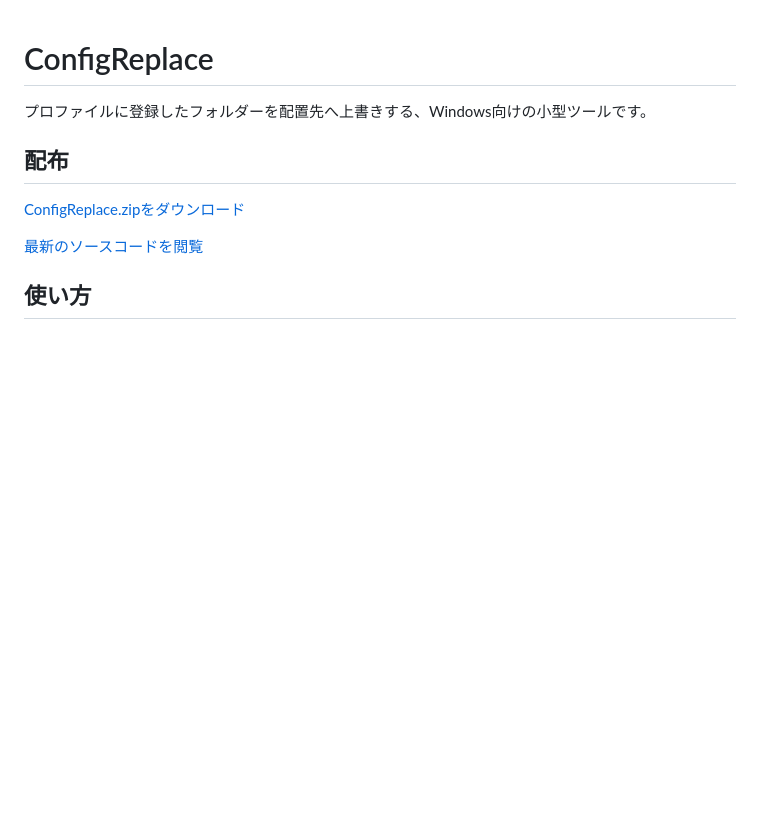
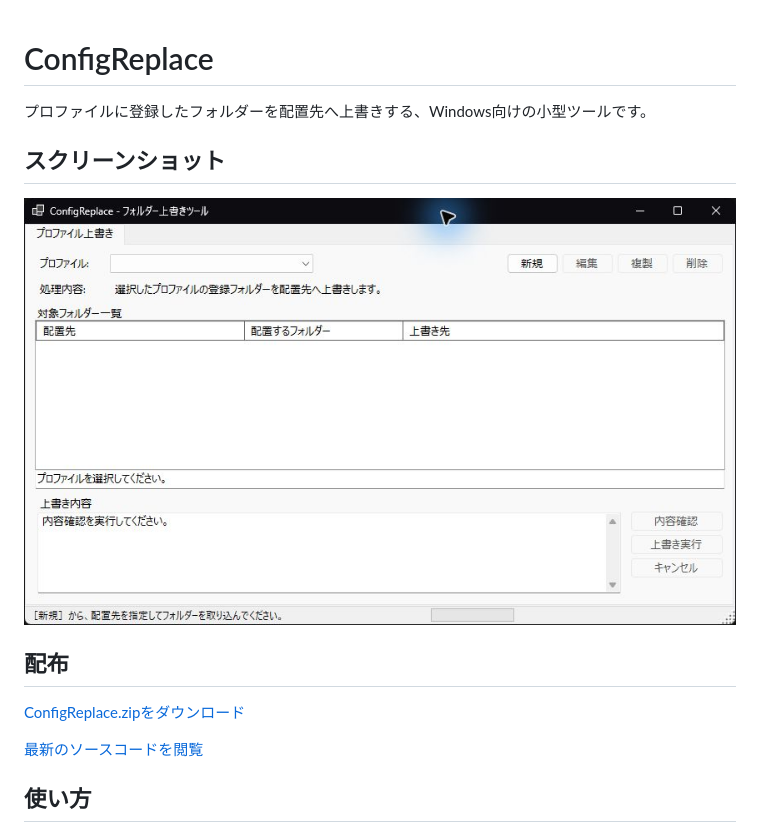
Before and after one commit to rin0420/ConfigReplace, a Markdown page: README.md, the part around the change. Drawn GitHub-style; pictures changed too: docs/screenshot.jpg (added); blank space fills up the shorter version.

Commit message:
Add README screenshot

```diff
--- a/README.md
+++ b/README.md
@@ -1,6 +1,10 @@
 # ConfigReplace
 
 プロファイルに登録したフォルダーを配置先へ上書きする、Windows向けの小型ツールです。
+
+## スクリーンショット
+
+![ConfigReplaceのメイン画面](docs/screenshot.jpg)
 
 ## 配布
 
```
